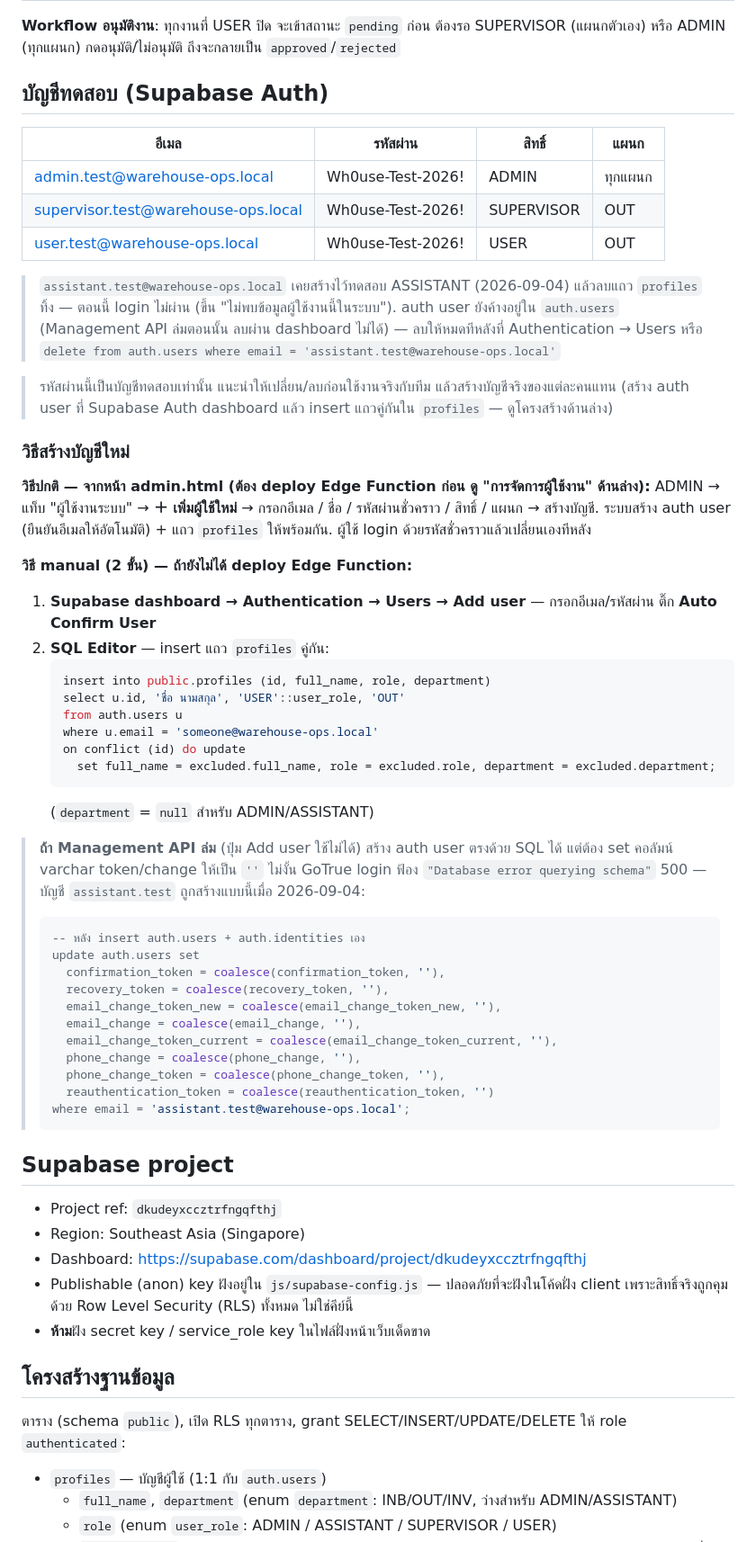
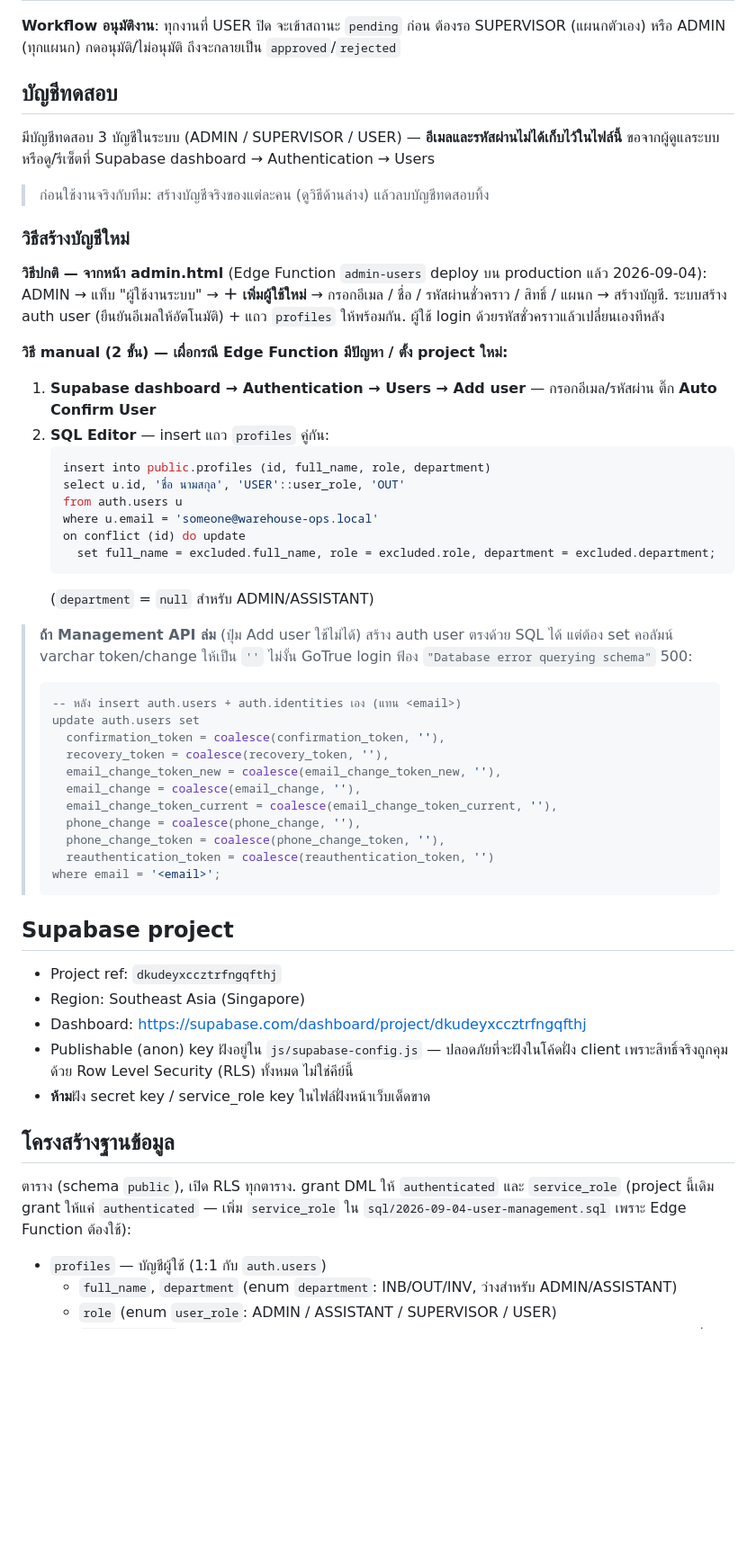
Before and after one commit to vppwscw/warehouse-ops, a Markdown page: README.md, the part around one of its changes. Shown at 90% size. Drawn GitHub-style; blank space fills up the shorter version.

````diff
--- a/README.md
+++ b/README.md
@@ -42,24 +42,18 @@ npx serve -l 8000
 
 **Workflow อนุมัติงาน**: ทุกงานที่ USER ปิด จะเข้าสถานะ `pending` ก่อน ต้องรอ SUPERVISOR (แผนกตัวเอง) หรือ ADMIN (ทุกแผนก) กดอนุมัติ/ไม่อนุมัติ ถึงจะกลายเป็น `approved`/`rejected`
 
-## บัญชีทดสอบ (Supabase Auth)
+## บัญชีทดสอบ
 
-| อีเมล | รหัสผ่าน | สิทธิ์ | แผนก |
-|---|---|---|---|
-| admin.test@warehouse-ops.local | Wh0use-Test-2026! | ADMIN | ทุกแผนก |
-| supervisor.test@warehouse-ops.local | Wh0use-Test-2026! | SUPERVISOR | OUT |
-| user.test@warehouse-ops.local | Wh0use-Test-2026! | USER | OUT |
+มีบัญชีทดสอบ 3 บัญชีในระบบ (ADMIN / SUPERVISOR / USER) — **อีเมลและรหัสผ่านไม่ได้เก็บไว้ในไฟล์นี้** ขอจากผู้ดูแลระบบ หรือดู/รีเซ็ตที่ Supabase dashboard → Authentication → Users
 
-> `assistant.test@warehouse-ops.local` เคยสร้างไว้ทดสอบ ASSISTANT (2026-09-04) แล้วลบแถว `profiles` ทิ้ง — ตอนนี้ login ไม่ผ่าน (ขึ้น "ไม่พบข้อมูลผู้ใช้งานนี้ในระบบ"). auth user ยังค้างอยู่ใน `auth.users` (Management API ล่มตอนนั้น ลบผ่าน dashboard ไม่ได้) — ลบให้หมดทีหลังที่ Authentication → Users หรือ `delete from auth.users where email = 'assistant.test@warehouse-ops.local'`
-
-> รหัสผ่านนี้เป็นบัญชีทดสอบเท่านั้น แนะนำให้เปลี่ยน/ลบก่อนใช้งานจริงกับทีม แล้วสร้างบัญชีจริงของแต่ละคนแทน (สร้าง auth user ที่ Supabase Auth dashboard แล้ว insert แถวคู่กันใน `profiles` — ดูโครงสร้างด้านล่าง)
+> ก่อนใช้งานจริงกับทีม: สร้างบัญชีจริงของแต่ละคน (ดูวิธีด้านล่าง) แล้วลบบัญชีทดสอบทิ้ง
 
 ### วิธีสร้างบัญชีใหม่
 
-**วิธีปกติ — จากหน้า admin.html (ต้อง deploy Edge Function ก่อน ดู "การจัดการผู้ใช้งาน" ด้านล่าง):**
+**วิธีปกติ — จากหน้า admin.html** (Edge Function `admin-users` deploy บน production แล้ว 2026-09-04):
 ADMIN → แท็บ "ผู้ใช้งานระบบ" → **＋ เพิ่มผู้ใช้ใหม่** → กรอกอีเมล / ชื่อ / รหัสผ่านชั่วคราว / สิทธิ์ / แผนก → สร้างบัญชี. ระบบสร้าง auth user (ยืนยันอีเมลให้อัตโนมัติ) + แถว `profiles` ให้พร้อมกัน. ผู้ใช้ login ด้วยรหัสชั่วคราวแล้วเปลี่ยนเองทีหลัง
 
-**วิธี manual (2 ขั้น) — ถ้ายังไม่ได้ deploy Edge Function:**
+**วิธี manual (2 ขั้น) — เผื่อกรณี Edge Function มีปัญหา / ตั้ง project ใหม่:**
 
 1. **Supabase dashboard → Authentication → Users → Add user** — กรอกอีเมล/รหัสผ่าน ติ๊ก **Auto Confirm User**
 2. **SQL Editor** — insert แถว `profiles` คู่กัน:
@@ -73,9 +67,9 @@ ADMIN → แท็บ "ผู้ใช้งานระบบ" → **＋ เ
    ```
    (`department` = `null` สำหรับ ADMIN/ASSISTANT)
 
-> **ถ้า Management API ล่ม** (ปุ่ม Add user ใช้ไม่ได้) สร้าง auth user ตรงด้วย SQL ได้ แต่ต้อง set คอลัมน์ varchar token/change ให้เป็น `''` ไม่งั้น GoTrue login ฟ้อง `"Database error querying schema"` 500 — บัญชี `assistant.test` ถูกสร้างแบบนี้เมื่อ 2026-09-04:
+> **ถ้า Management API ล่ม** (ปุ่ม Add user ใช้ไม่ได้) สร้าง auth user ตรงด้วย SQL ได้ แต่ต้อง set คอลัมน์ varchar token/change ให้เป็น `''` ไม่งั้น GoTrue login ฟ้อง `"Database error querying schema"` 500:
 > ```sql
-> -- หลัง insert auth.users + auth.identities เอง
+> -- หลัง insert auth.users + auth.identities เอง (แทน <email>)
 > update auth.users set
 >   confirmation_token = coalesce(confirmation_token, ''),
 >   recovery_token = coalesce(recovery_token, ''),
@@ -85,7 +79,7 @@ ADMIN → แท็บ "ผู้ใช้งานระบบ" → **＋ เ
 >   phone_change = coalesce(phone_change, ''),
 >   phone_change_token = coalesce(phone_change_token, ''),
 >   reauthentication_token = coalesce(reauthentication_token, '')
-> where email = 'assistant.test@warehouse-ops.local';
+> where email = '<email>';
 > ```
 
 ## Supabase project
@@ -98,7 +92,7 @@ ADMIN → แท็บ "ผู้ใช้งานระบบ" → **＋ เ
 
 ## โครงสร้างฐานข้อมูล
 
-ตาราง (schema `public`), เปิด RLS ทุกตาราง, grant SELECT/INSERT/UPDATE/DELETE ให้ role `authenticated`:
+ตาราง (schema `public`), เปิด RLS ทุกตาราง. grant DML ให้ `authenticated` และ `service_role` (project นี้เดิม grant ให้แค่ `authenticated` — เพิ่ม `service_role` ใน `sql/2026-09-04-user-management.sql` เพราะ Edge Function ต้องใช้):
 
 - `profiles` — บัญชีผู้ใช้ (1:1 กับ `auth.users`)
   - `full_name`, `department` (enum `department`: INB/OUT/INV, ว่างสำหรับ ADMIN/ASSISTANT)
````
Also changed, not shown: other parts of README.md (+30 -24 lines).
